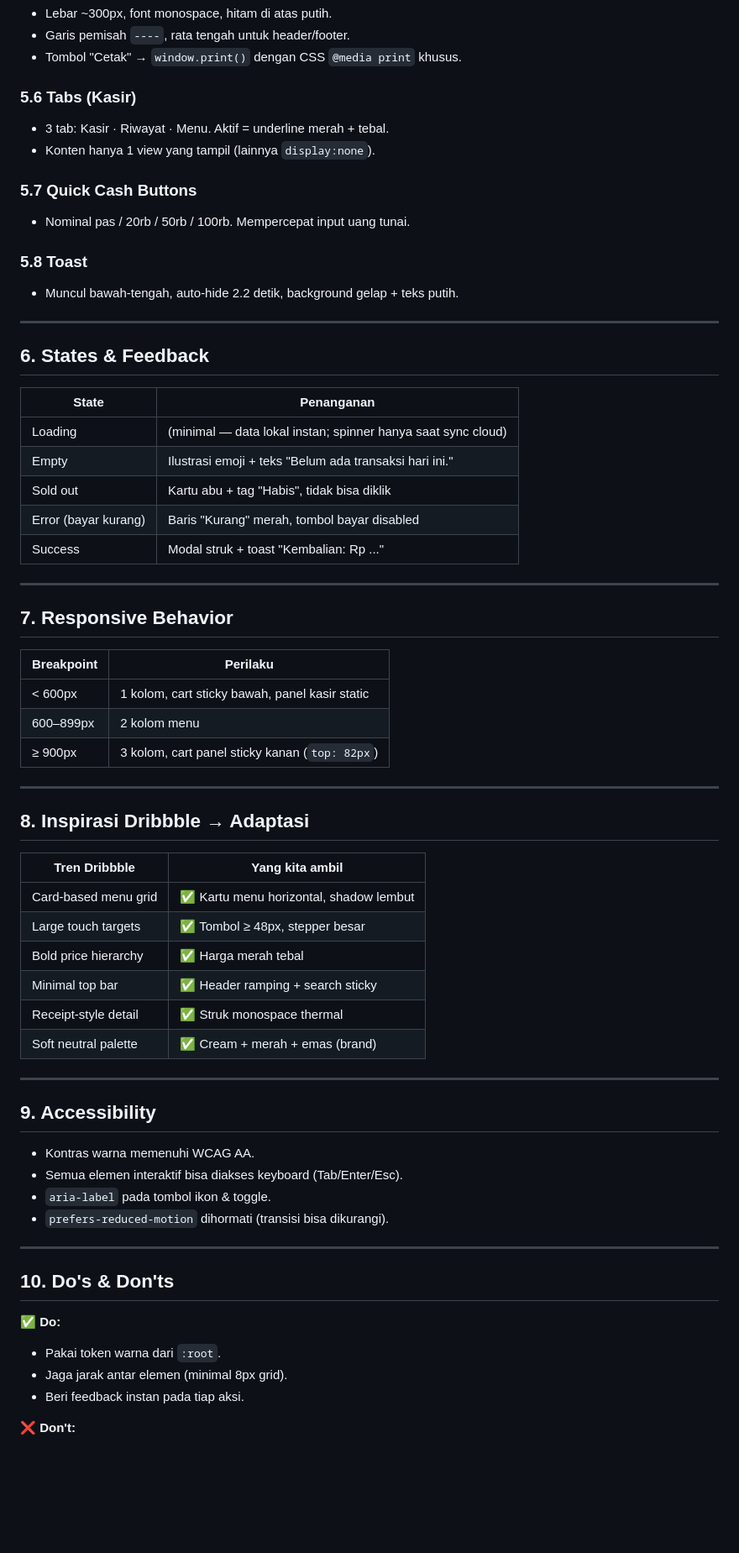
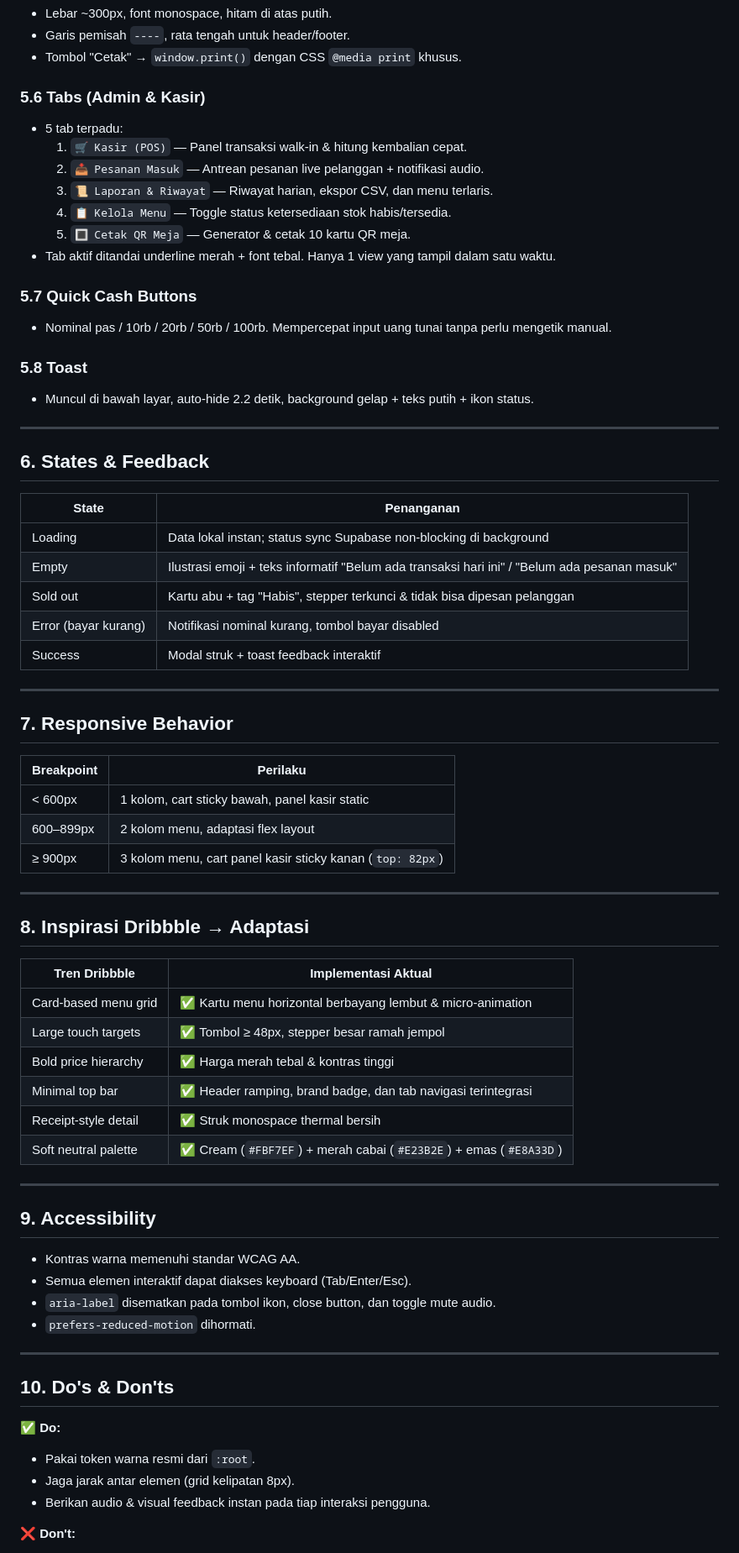
Before and after one commit to zzdree/ciremai-cashier, a Markdown page: DESIGN.md, the part around one of its changes. Shown at 84% size. Drawn GitHub-style; blank space fills up the shorter version.

```diff
--- a/DESIGN.md
+++ b/DESIGN.md
@@ -94,15 +94,20 @@ atau neon.
 - Garis pemisah `----`, rata tengah untuk header/footer.
 - Tombol "Cetak" → `window.print()` dengan CSS `@media print` khusus.
 
-### 5.6 Tabs (Kasir)
-- 3 tab: Kasir · Riwayat · Menu. Aktif = underline merah + tebal.
-- Konten hanya 1 view yang tampil (lainnya `display:none`).
+### 5.6 Tabs (Admin & Kasir)
+- 5 tab terpadu:
+  1. `🛒 Kasir (POS)` — Panel transaksi walk-in & hitung kembalian cepat.
+  2. `📥 Pesanan Masuk` — Antrean pesanan live pelanggan + notifikasi audio.
+  3. `📜 Laporan & Riwayat` — Riwayat harian, ekspor CSV, dan menu terlaris.
+  4. `📋 Kelola Menu` — Toggle status ketersediaan stok habis/tersedia.
+  5. `🔳 Cetak QR Meja` — Generator & cetak 10 kartu QR meja.
+- Tab aktif ditandai underline merah + font tebal. Hanya 1 view yang tampil dalam satu waktu.
 
 ### 5.7 Quick Cash Buttons
-- Nominal pas / 20rb / 50rb / 100rb. Mempercepat input uang tunai.
+- Nominal pas / 10rb / 20rb / 50rb / 100rb. Mempercepat input uang tunai tanpa perlu mengetik manual.
 
 ### 5.8 Toast
-- Muncul bawah-tengah, auto-hide 2.2 detik, background gelap + teks putih.
+- Muncul di bawah layar, auto-hide 2.2 detik, background gelap + teks putih + ikon status.
 
 ---
 
@@ -110,11 +115,11 @@ atau neon.
 
 | State | Penanganan |
 |-------|-----------|
-| Loading | (minimal — data lokal instan; spinner hanya saat sync cloud) |
-| Empty | Ilustrasi emoji + teks "Belum ada transaksi hari ini." |
-| Sold out | Kartu abu + tag "Habis", tidak bisa diklik |
-| Error (bayar kurang) | Baris "Kurang" merah, tombol bayar disabled |
-| Success | Modal struk + toast "Kembalian: Rp ..." |
+| Loading | Data lokal instan; status sync Supabase non-blocking di background |
+| Empty | Ilustrasi emoji + teks informatif "Belum ada transaksi hari ini" / "Belum ada pesanan masuk" |
+| Sold out | Kartu abu + tag "Habis", stepper terkunci & tidak bisa dipesan pelanggan |
+| Error (bayar kurang) | Notifikasi nominal kurang, tombol bayar disabled |
+| Success | Modal struk + toast feedback interaktif |
 
 ---
 
@@ -123,38 +128,38 @@ atau neon.
 | Breakpoint | Perilaku |
 |-----------|----------|
 | < 600px | 1 kolom, cart sticky bawah, panel kasir static |
-| 600–899px | 2 kolom menu |
-| ≥ 900px | 3 kolom, cart panel sticky kanan (`top: 82px`) |
+| 600–899px | 2 kolom menu, adaptasi flex layout |
+| ≥ 900px | 3 kolom menu, cart panel kasir sticky kanan (`top: 82px`) |
 
 ---
 
 ## 8. Inspirasi Dribbble → Adaptasi
 
-| Tren Dribbble | Yang kita ambil |
-|---------------|-----------------|
-| Card-based menu grid | ✅ Kartu menu horizontal, shadow lembut |
-| Large touch targets | ✅ Tombol ≥ 48px, stepper besar |
-| Bold price hierarchy | ✅ Harga merah tebal |
-| Minimal top bar | ✅ Header ramping + search sticky |
-| Receipt-style detail | ✅ Struk monospace thermal |
-| Soft neutral palette | ✅ Cream + merah + emas (brand) |
+| Tren Dribbble | Implementasi Aktual |
+|---------------|---------------------|
+| Card-based menu grid | ✅ Kartu menu horizontal berbayang lembut & micro-animation |
+| Large touch targets | ✅ Tombol ≥ 48px, stepper besar ramah jempol |
+| Bold price hierarchy | ✅ Harga merah tebal & kontras tinggi |
+| Minimal top bar | ✅ Header ramping, brand badge, dan tab navigasi terintegrasi |
+| Receipt-style detail | ✅ Struk monospace thermal bersih |
+| Soft neutral palette | ✅ Cream (`#FBF7EF`) + merah cabai (`#E23B2E`) + emas (`#E8A33D`) |
 
 ---
 
 ## 9. Accessibility
 
-- Kontras warna memenuhi WCAG AA.
-- Semua elemen interaktif bisa diakses keyboard (Tab/Enter/Esc).
-- `aria-label` pada tombol ikon & toggle.
-- `prefers-reduced-motion` dihormati (transisi bisa dikurangi).
+- Kontras warna memenuhi standar WCAG AA.
+- Semua elemen interaktif dapat diakses keyboard (Tab/Enter/Esc).
+- `aria-label` disematkan pada tombol ikon, close button, dan toggle mute audio.
+- `prefers-reduced-motion` dihormati.
 
 ---
 
 ## 10. Do's & Don'ts
 
 **✅ Do:**
-- Pakai token warna dari `:root`.
-- Jaga jarak antar elemen (minimal 8px grid).
-- Beri feedback instan pada tiap aksi.
+- Pakai token warna resmi dari `:root`.
+- Jaga jarak antar elemen (grid kelipatan 8px).
+- Berikan audio & visual feedback instan pada tiap interaksi pengguna.
 
 **❌ Don't:**
```
Also changed, not shown: other parts of DESIGN.md (+37 -38 lines), PRD.md (+98 -136 lines).
